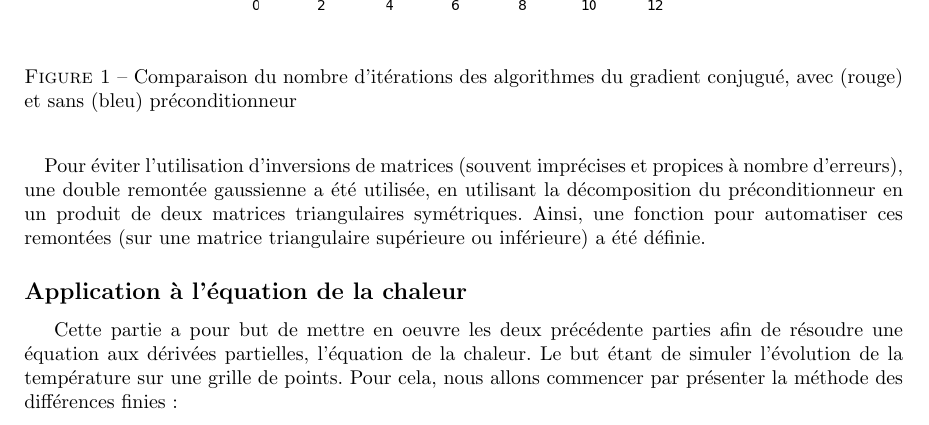
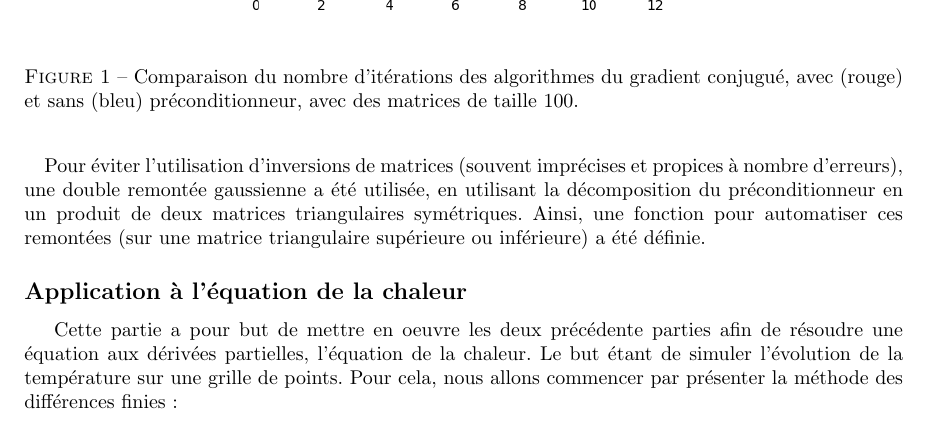
Before and after one commit to Zaksley/Heat-equation, a LaTeX document (rapport.tex): part of page 3 of 5, cut so that both start at the same text. Compiled offline with pdfLaTeX.

Commit message:
Modif fig1 test
Signed-off-by: Hector Piteau <hector.piteau@gmail.com>

```diff
--- a/rapport.tex
+++ b/rapport.tex
@@ -110,7 +110,7 @@
 \begin{figure}[ht]
     \centering
     \includegraphics[width=0.7\columnwidth]{conjgrad_comp.png}
-    \caption{Comparaison du nombre d'itérations des algorithmes du gradient conjugué, avec (rouge) et sans (bleu) préconditionneur}
+    \caption{Comparaison du nombre d'itérations des algorithmes du gradient conjugué, avec (rouge) et sans (bleu) préconditionneur, avec des matrices de taille 100.}
     \label{fig:conj_precond}
 \end{figure}
 
```
